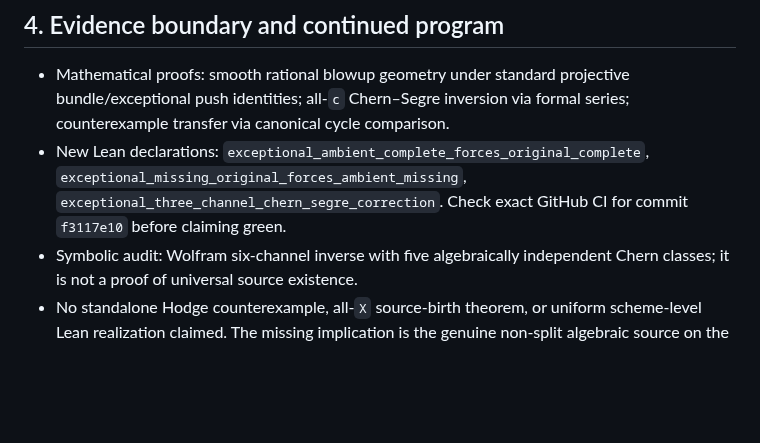
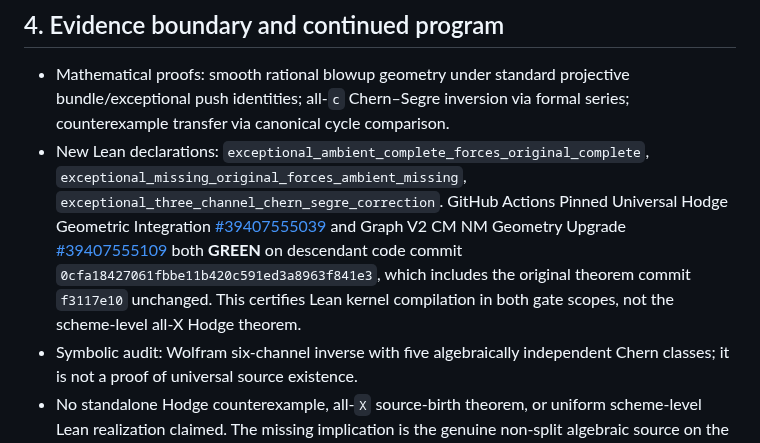
Before and after one commit to kyo-oo/HC-PROOF, a Markdown page: research/records/2026-10-20-gst-rational-ambient-blowup-chern-segre-return.md, the part around the change. Drawn GitHub-style; blank space fills up the shorter version.

Commit message:
research: record revision-matched green Lean gates for ambient blowup return

```diff
--- a/research/records/2026-10-20-gst-rational-ambient-blowup-chern-segre-return.md
+++ b/research/records/2026-10-20-gst-rational-ambient-blowup-chern-segre-return.md
@@ -69,6 +69,6 @@ The active construction must produce a **genuine independently born perfect-comp
 ## 4. Evidence boundary and continued program
 
 - Mathematical proofs: smooth rational blowup geometry under standard projective bundle/exceptional push identities; all-`c` Chern–Segre inversion via formal series; counterexample transfer via canonical cycle comparison.
-- New Lean declarations: `exceptional_ambient_complete_forces_original_complete`, `exceptional_missing_original_forces_ambient_missing`, `exceptional_three_channel_chern_segre_correction`. Check exact GitHub CI for commit `f3117e10` before claiming green.
+- New Lean declarations: `exceptional_ambient_complete_forces_original_complete`, `exceptional_missing_original_forces_ambient_missing`, `exceptional_three_channel_chern_segre_correction`. GitHub Actions Pinned Universal Hodge Geometric Integration [#39407555039](https://github.com/kyo-oo/HC-PROOF/actions/runs/39407555039) and Graph V2 CM NM Geometry Upgrade [#39407555109](https://github.com/kyo-oo/HC-PROOF/actions/runs/39407555109) both **GREEN** on descendant code commit `0cfa18427061fbbe11b420c591ed3a8963f841e3`, which includes the original theorem commit `f3117e10` unchanged. This certifies Lean kernel compilation in both gate scopes, not the scheme-level all-X Hodge theorem.
 - Symbolic audit: Wolfram six-channel inverse with five algebraically independent Chern classes; it is not a proof of universal source existence.
 - No standalone Hodge counterexample, all-`X` source-birth theorem, or uniform scheme-level Lean realization claimed. The missing implication is the genuine non-split algebraic source on the prescribed original-X blowup world with target-detecting canonical class.
```
